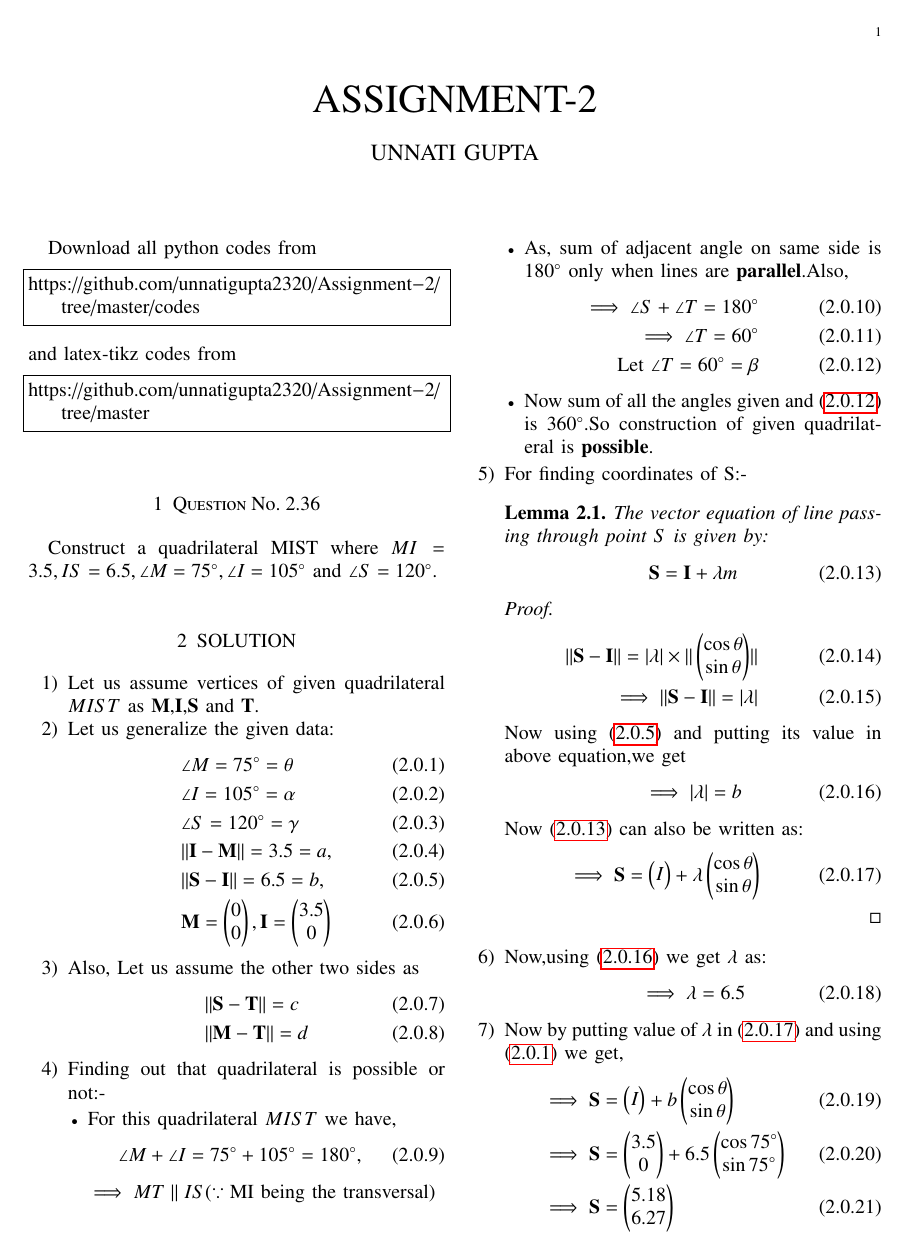
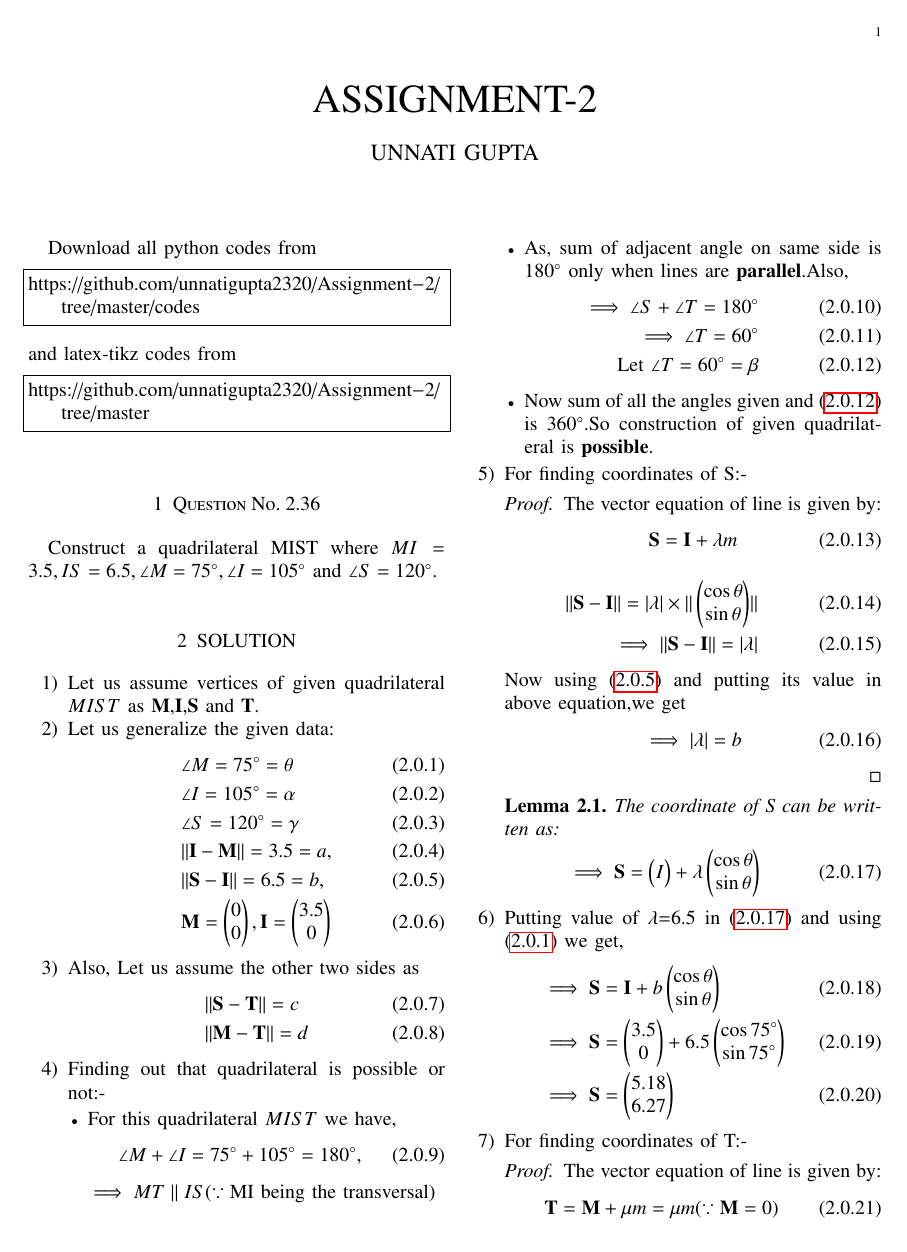
Before and after one commit to unnatigupta2320/Assignment-2, a LaTeX problem sheet (Latex codes/ASSIGNMENT2.tex): page 1 of 2. Compiled offline with pdfLaTeX.

Commit message:
Changes in Latex code

```diff
--- a/Latex codes/ASSIGNMENT2.tex
+++ b/Latex codes/ASSIGNMENT2.tex
@@ -188,14 +188,11 @@ $ \implies MT \parallel IS (\because \text {MI being the transversal})$
 \item Now sum of all the angles given and \eqref{eq7} is $360\degree$.So construction of given quadrilateral is \textbf{possible}.
  \end{itemize}
  \item For finding coordinates of S:-
- \begin{lemma}
-\label{lemma}
-The vector equation of line passing through point $S$ is given by:
+\begin{proof}
+The vector equation of line is given by:
 \begin{align}
 \vec{S}=\vec{I} + \lambda m \label{eq8}
 \end{align}
-\end{lemma}
-\begin{proof}
 \begin{align}
 \norm{\vec{S}-\vec{I}} = \abs{\lambda}\times\norm{\myvec{\cos \theta\\\sin \theta}}
 \\
@@ -205,26 +202,24 @@ The vector equation of line passing through point $S$ is given by:
 \begin{align}
 \implies \abs{\lambda}=b \label{eq12}
 \end{align}
-\item Now \eqref{eq8}  can also be written as:
+\end{proof}
+\begin{lemma}
+\label{lemma}
+The coordinate of S can be written as:
 \begin{align}
 &\implies \vec{S}=\myvec{I} +\lambda \myvec{\cos\theta \\\sin \theta } \label{eq13}
 \end{align}
-\end{proof}
-\item Now,using \eqref{eq12} we get $\lambda$ as:
+\end{lemma}
+\item Putting value of $\lambda$=6.5 in \eqref{eq13} and using \eqref{eq1} we get,
 \begin{align}
-\implies \lambda =6.5
-\end{align}
-\item Now by putting value of $\lambda$ in \eqref{eq13}  and using \eqref{eq1} we get,
-\begin{align}
-&\implies \vec{S}=\myvec{I} +b\myvec{\cos\theta \\\sin \theta }
+&\implies \vec{S}=\vec{I} +b\myvec{\cos\theta \\\sin \theta }
 \\
 &\implies \vec{S}=\myvec{3.5\\0} +6.5\myvec{\cos 75 \degree\\\sin 75 \degree}
 \\
 &\implies \vec{S}=\myvec{5.18\\6.27}
 \end{align}
 \item For finding coordinates of T:-
- \begin{lemma}
-\label{lemma}
+\begin{proof}
 The vector equation of line is given by:
 \begin{align}
 \vec{T}=\vec{M} + \mu m =\mu m (\because \vec{M}=0)
```
Also changed, not shown: Assignment-2.pdf, Latex codes/ASSIGNMENT2.tex (16 more changed lines).
